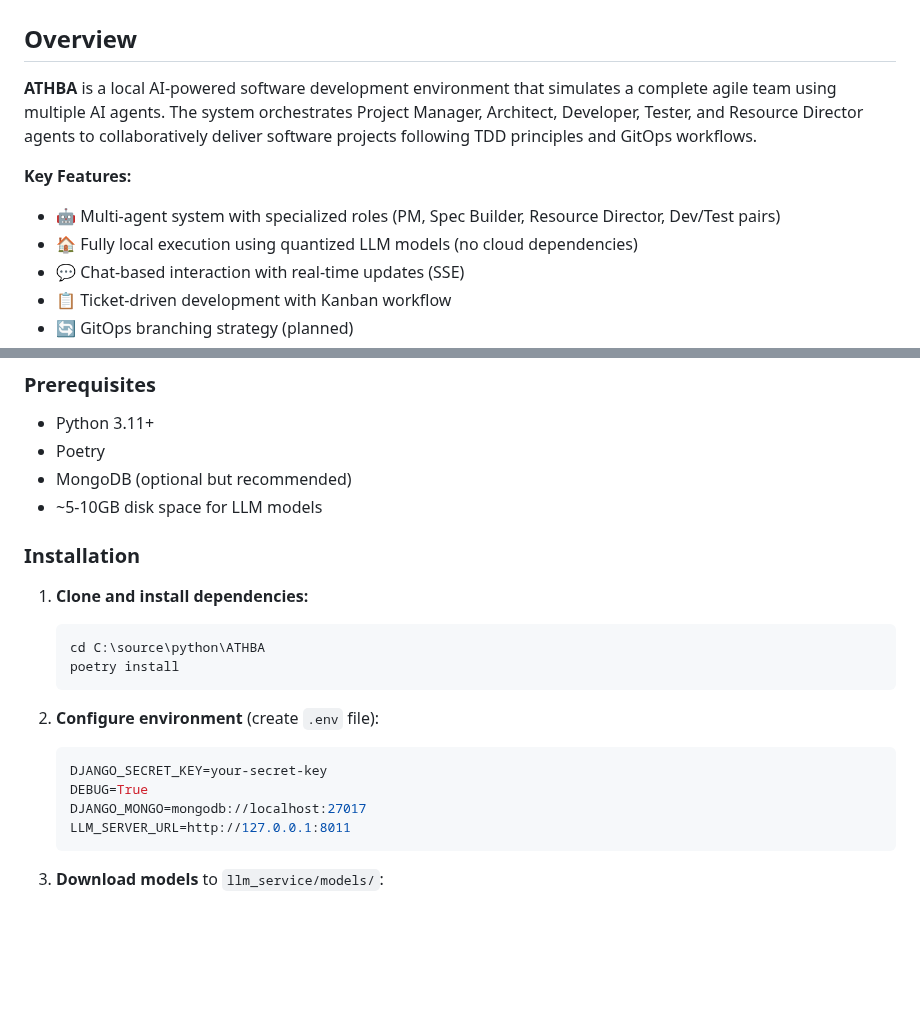
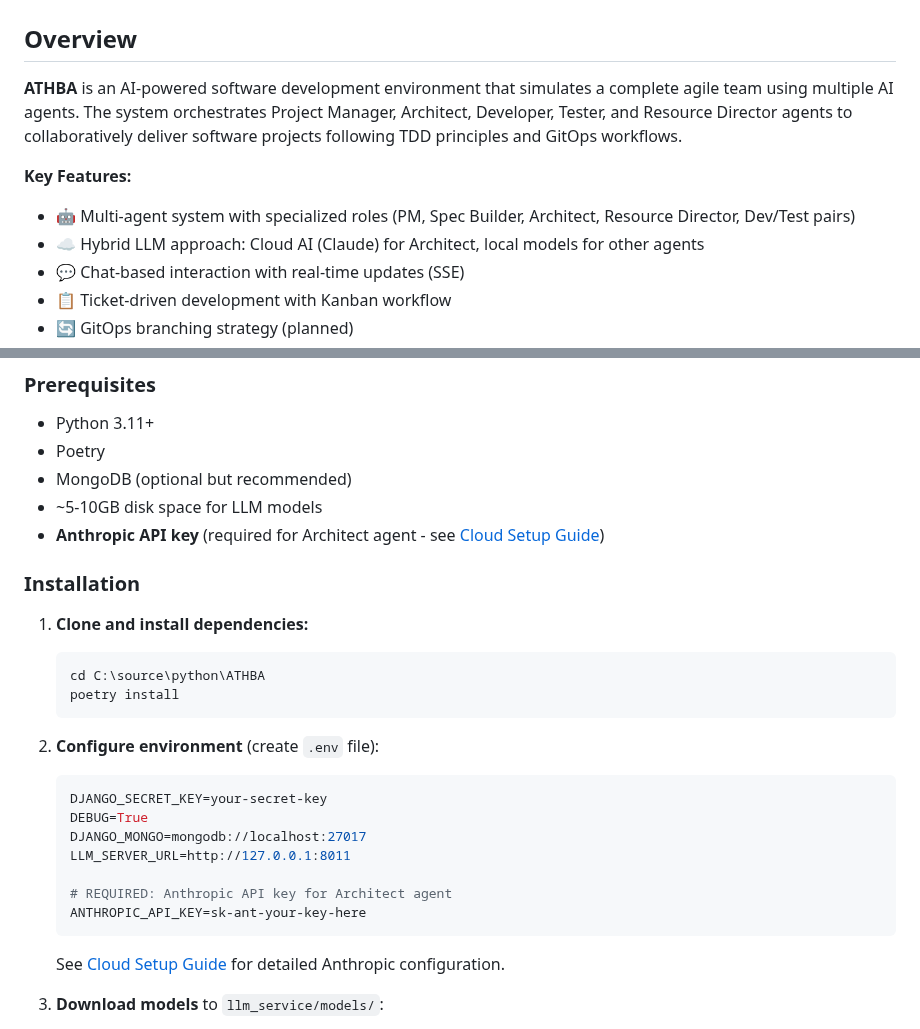
Before and after one commit to Tommyboyjedi/ATHBA, a Markdown page: README.md, 2 parts joined by grey strips. GitHub-like rendering; blank space fills up the shorter version.

````diff
--- a/README.md
+++ b/README.md
@@ -2,11 +2,11 @@
 
 ## Overview
 
-**ATHBA** is a local AI-powered software development environment that simulates a complete agile team using multiple AI agents. The system orchestrates Project Manager, Architect, Developer, Tester, and Resource Director agents to collaboratively deliver software projects following TDD principles and GitOps workflows.
+**ATHBA** is an AI-powered software development environment that simulates a complete agile team using multiple AI agents. The system orchestrates Project Manager, Architect, Developer, Tester, and Resource Director agents to collaboratively deliver software projects following TDD principles and GitOps workflows.
 
 **Key Features:**
-- 🤖 Multi-agent system with specialized roles (PM, Spec Builder, Resource Director, Dev/Test pairs)
-- 🏠 Fully local execution using quantized LLM models (no cloud dependencies)
+- 🤖 Multi-agent system with specialized roles (PM, Spec Builder, Architect, Resource Director, Dev/Test pairs)
+- ☁️ Hybrid LLM approach: Cloud AI (Claude) for Architect, local models for other agents
 - 💬 Chat-based interaction with real-time updates (SSE)
 - 📋 Ticket-driven development with Kanban workflow
 - 🔄 GitOps branching strategy (planned)
@@ -20,6 +20,7 @@
 - Poetry
 - MongoDB (optional but recommended)
 - ~5-10GB disk space for LLM models
+- **Anthropic API key** (required for Architect agent - see [Cloud Setup Guide](docs/CLOUD_SETUP.md))
 
 ### Installation
 
@@ -35,7 +36,12 @@
    DEBUG=True
    DJANGO_MONGO=mongodb://localhost:27017
    LLM_SERVER_URL=http://127.0.0.1:8011
+
+   # REQUIRED: Anthropic API key for Architect agent
+   ANTHROPIC_API_KEY=sk-ant-your-key-here
    ```
+
+   See [Cloud Setup Guide](docs/CLOUD_SETUP.md) for detailed Anthropic configuration.
 
 3. **Download models** to `llm_service/models/`:
    - `llama-3.2-3b-instruct-q4_k_m.gguf` (required)
````
Also changed, not shown: docs/ARCHITECT_AGENT.md (+90 -4 lines), docs/CLOUD_SETUP.md (added, +207 -0 lines).
